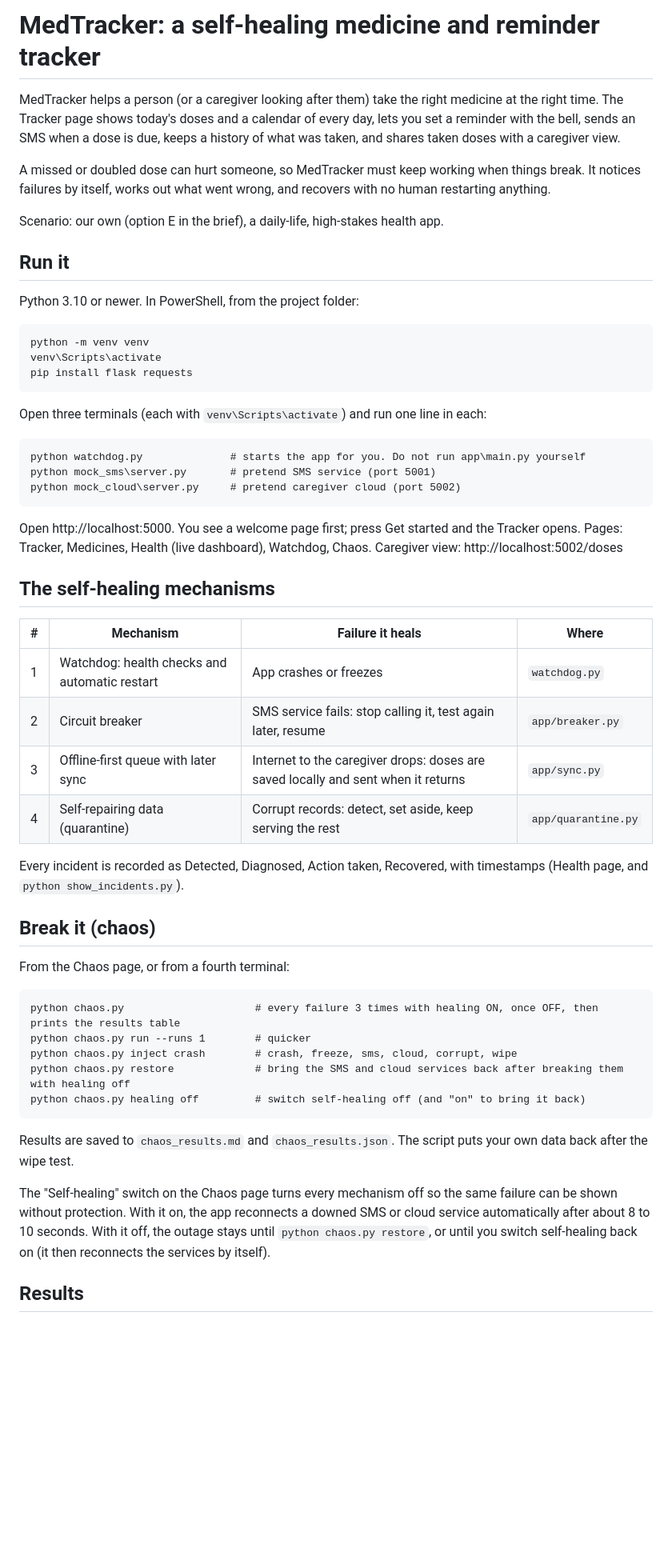
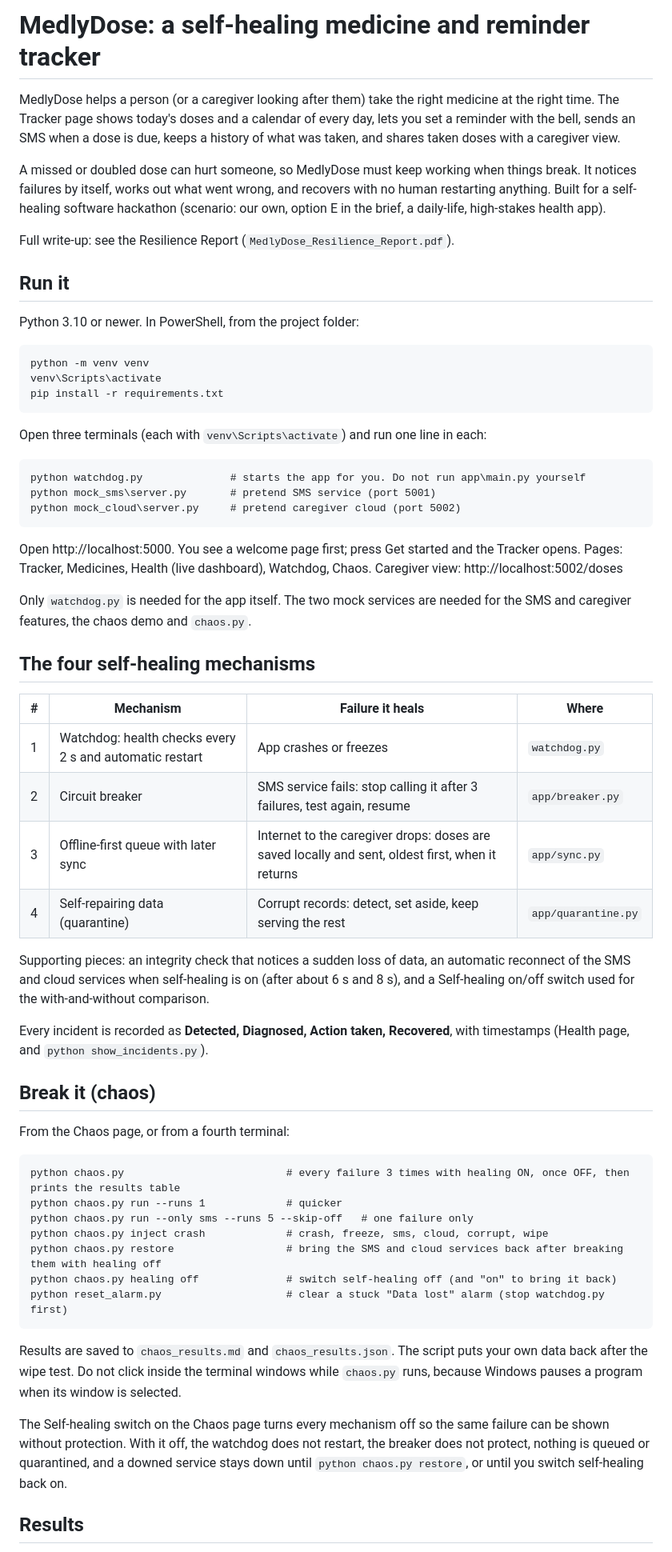
Before and after one commit to bansalc-1221/MedlyDose, a Markdown page: README.md, the part around one of its changes. Shown at 80% size. Rendered like a GitHub page; blank space fills up the shorter version.

````diff
--- a/README.md
+++ b/README.md
@@ -1,10 +1,10 @@
-# MedTracker: a self-healing medicine and reminder tracker
+# MedlyDose: a self-healing medicine and reminder tracker
 
-MedTracker helps a person (or a caregiver looking after them) take the right medicine at the right time. The Tracker page shows today's doses and a calendar of every day, lets you set a reminder with the bell, sends an SMS when a dose is due, keeps a history of what was taken, and shares taken doses with a caregiver view.
+MedlyDose helps a person (or a caregiver looking after them) take the right medicine at the right time. The Tracker page shows today's doses and a calendar of every day, lets you set a reminder with the bell, sends an SMS when a dose is due, keeps a history of what was taken, and shares taken doses with a caregiver view.
 
-A missed or doubled dose can hurt someone, so MedTracker must keep working when things break. It notices failures by itself, works out what went wrong, and recovers with no human restarting anything.
+A missed or doubled dose can hurt someone, so MedlyDose must keep working when things break. It notices failures by itself, works out what went wrong, and recovers with no human restarting anything. Built for a self-healing software hackathon (scenario: our own, option E in the brief, a daily-life, high-stakes health app).
 
-Scenario: our own (option E in the brief), a daily-life, high-stakes health app.
+Full write-up: see the Resilience Report (`MedlyDose_Resilience_Report.pdf`).
 
 ## Run it
 
@@ -13,7 +13,7 @@ Python 3.10 or newer. In PowerShell, from the project folder:
 ```
 python -m venv venv
 venv\Scripts\activate
-pip install flask requests
+pip install -r requirements.txt
 ```
 
 Open three terminals (each with `venv\Scripts\activate`) and run one line in each:
@@ -26,32 +26,38 @@ python mock_cloud\server.py     # pretend caregiver cloud (port 5002)
 
 Open http://localhost:5000. You see a welcome page first; press Get started and the Tracker opens. Pages: Tracker, Medicines, Health (live dashboard), Watchdog, Chaos. Caregiver view: http://localhost:5002/doses
 
-## The self-healing mechanisms
+Only `watchdog.py` is needed for the app itself. The two mock services are needed for the SMS and caregiver features, the chaos demo and `chaos.py`.
+
+## The four self-healing mechanisms
 
 | # | Mechanism | Failure it heals | Where |
 |---|---|---|---|
-| 1 | Watchdog: health checks and automatic restart | App crashes or freezes | `watchdog.py` |
-| 2 | Circuit breaker | SMS service fails: stop calling it, test again later, resume | `app/breaker.py` |
-| 3 | Offline-first queue with later sync | Internet to the caregiver drops: doses are saved locally and sent when it returns | `app/sync.py` |
+| 1 | Watchdog: health checks every 2 s and automatic restart | App crashes or freezes | `watchdog.py` |
+| 2 | Circuit breaker | SMS service fails: stop calling it after 3 failures, test again, resume | `app/breaker.py` |
+| 3 | Offline-first queue with later sync | Internet to the caregiver drops: doses are saved locally and sent, oldest first, when it returns | `app/sync.py` |
 | 4 | Self-repairing data (quarantine) | Corrupt records: detect, set aside, keep serving the rest | `app/quarantine.py` |
 
-Every incident is recorded as Detected, Diagnosed, Action taken, Recovered, with timestamps (Health page, and `python show_incidents.py`).
+Supporting pieces: an integrity check that notices a sudden loss of data, an automatic reconnect of the SMS and cloud services when self-healing is on (after about 6 s and 8 s), and a Self-healing on/off switch used for the with-and-without comparison.
+
+Every incident is recorded as **Detected, Diagnosed, Action taken, Recovered**, with timestamps (Health page, and `python show_incidents.py`).
 
 ## Break it (chaos)
 
 From the Chaos page, or from a fourth terminal:
 
 ```
-python chaos.py                     # every failure 3 times with healing ON, once OFF, then prints the results table
-python chaos.py run --runs 1        # quicker
-python chaos.py inject crash        # crash, freeze, sms, cloud, corrupt, wipe
-python chaos.py restore             # bring the SMS and cloud services back after breaking them with healing off
-python chaos.py healing off         # switch self-healing off (and "on" to bring it back)
+python chaos.py                          # every failure 3 times with healing ON, once OFF, then prints the results table
+python chaos.py run --runs 1             # quicker
+python chaos.py run --only sms --runs 5 --skip-off   # one failure only
+python chaos.py inject crash             # crash, freeze, sms, cloud, corrupt, wipe
+python chaos.py restore                  # bring the SMS and cloud services back after breaking them with healing off
+python chaos.py healing off              # switch self-healing off (and "on" to bring it back)
+python reset_alarm.py                    # clear a stuck "Data lost" alarm (stop watchdog.py first)
 ```
 
-Results are saved to `chaos_results.md` and `chaos_results.json`. The script puts your own data back after the wipe test.
+Results are saved to `chaos_results.md` and `chaos_results.json`. The script puts your own data back after the wipe test. Do not click inside the terminal windows while `chaos.py` runs, because Windows pauses a program when its window is selected.
 
-The "Self-healing" switch on the Chaos page turns every mechanism off so the same failure can be shown without protection. With it on, the app reconnects a downed SMS or cloud service automatically after about 8 to 10 seconds. With it off, the outage stays until `python chaos.py restore`, or until you switch self-healing back on (it then reconnects the services by itself).
+The Self-healing switch on the Chaos page turns every mechanism off so the same failure can be shown without protection. With it off, the watchdog does not restart, the breaker does not protect, nothing is queued or quarantined, and a downed service stays down until `python chaos.py restore`, or until you switch self-healing back on.
 
 ## Results
 
````
Also changed, not shown: other parts of README.md (+17 -4 lines).
